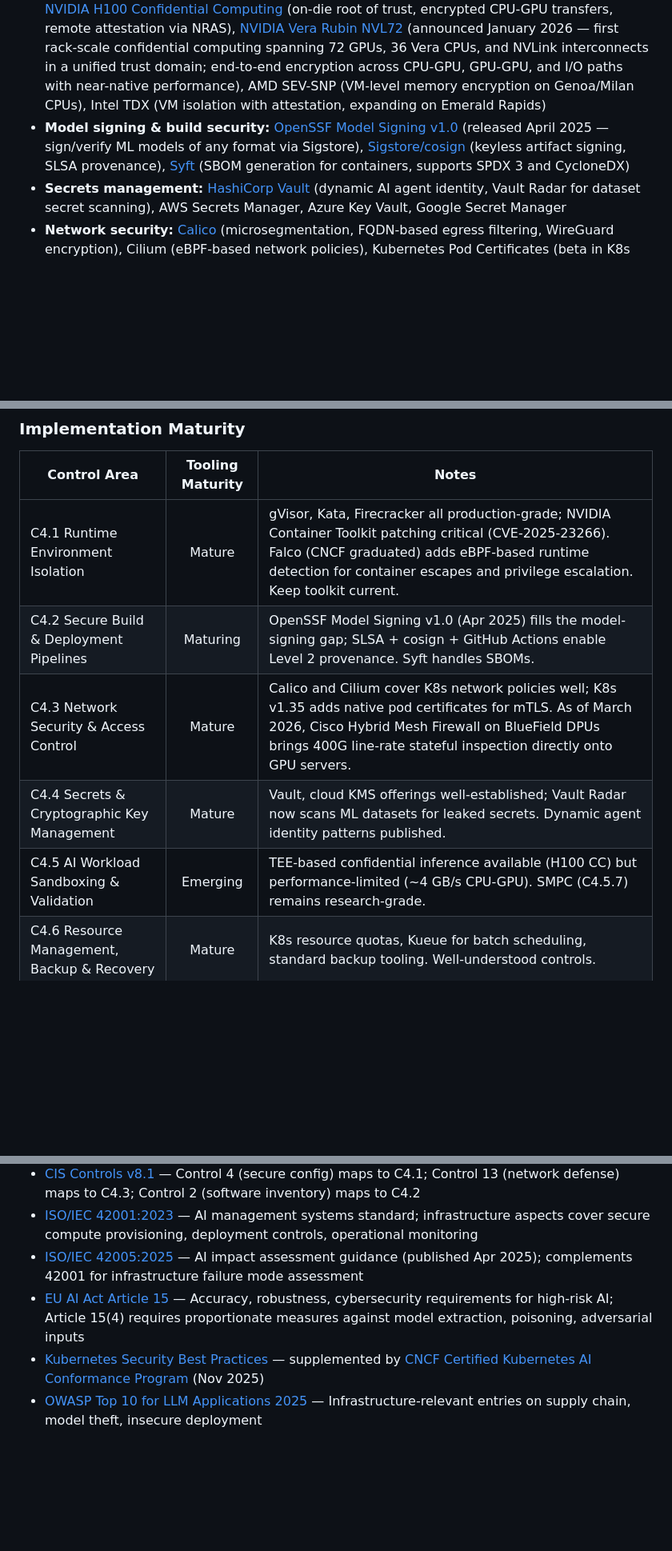
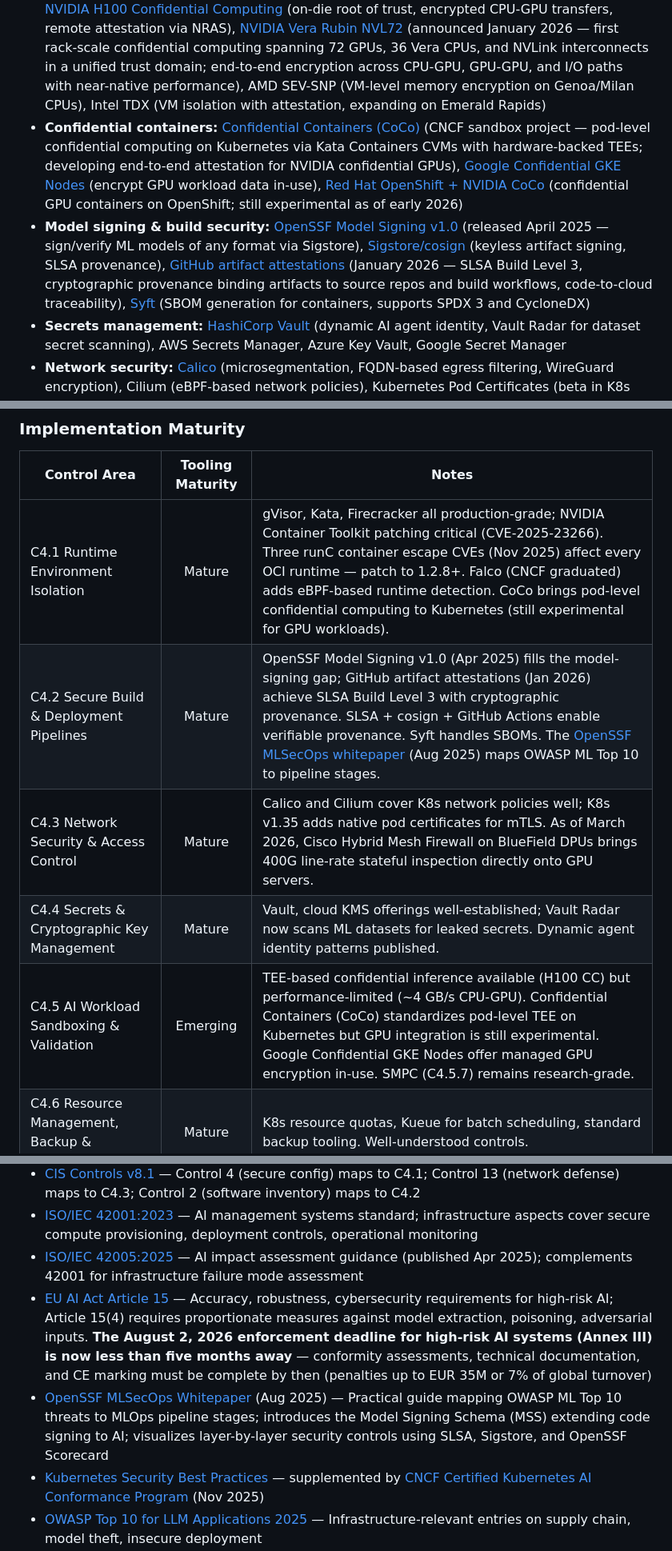
Before and after one commit to z4l1nux/AISVSwise, a Markdown page: wiki/C04-Infrastructure.md, 3 parts joined by grey strips. Shown at 80% size. Rendered like a GitHub page; blank space fills up the shorter version.

Commit message:
wiki: freshen up C04 infrastructure chapter index with runC CVEs, CoCo, SLSA L3 (#544)

```diff
--- a/wiki/C04-Infrastructure.md
+++ b/wiki/C04-Infrastructure.md
@@ -62,7 +65,8 @@ Current tools, frameworks, and libraries that help implement these controls:
 
 - **Container isolation:** [gVisor](https://gvisor.dev/) (user-space kernel, used by Modal for AI sandboxing), [Kata Containers](https://katacontainers.io/) (lightweight VMs, 2M+ AI workloads/month at Northflank), [Firecracker](https://firecracker-microvm.github.io/) (Rust-based microVMs, ~100ms boot, used by E2B for AI agent sandboxing), [Edera Protect](https://edera.dev/) (K8s-native container isolation via lightweight VMs)
 - **GPU security:** [NVIDIA MIG](https://www.nvidia.com/en-us/technologies/multi-instance-gpu/) (up to 7 hardware-isolated GPU instances on A100/H100/H200), [NVIDIA H100 Confidential Computing](https://developer.nvidia.com/blog/confidential-computing-on-h100-gpus-for-secure-and-trustworthy-ai/) (on-die root of trust, encrypted CPU-GPU transfers, remote attestation via NRAS), [NVIDIA Vera Rubin NVL72](https://www.nvidia.com/en-us/data-center/vera-rubin-nvl72/) (announced January 2026 — first rack-scale confidential computing spanning 72 GPUs, 36 Vera CPUs, and NVLink interconnects in a unified trust domain; end-to-end encryption across CPU-GPU, GPU-GPU, and I/O paths with near-native performance), AMD SEV-SNP (VM-level memory encryption on Genoa/Milan CPUs), Intel TDX (VM isolation with attestation, expanding on Emerald Rapids)
-- **Model signing & build security:** [OpenSSF Model Signing v1.0](https://github.com/sigstore/model-transparency) (released April 2025 — sign/verify ML models of any format via Sigstore), [Sigstore/cosign](https://www.sigstore.dev/) (keyless artifact signing, SLSA provenance), [Syft](https://github.com/anchore/syft) (SBOM generation for containers, supports SPDX 3 and CycloneDX)
+- **Confidential containers:** [Confidential Containers (CoCo)](https://github.com/confidential-containers) (CNCF sandbox project — pod-level confidential computing on Kubernetes via Kata Containers CVMs with hardware-backed TEEs; developing end-to-end attestation for NVIDIA confidential GPUs), [Google Confidential GKE Nodes](https://docs.cloud.google.com/kubernetes-engine/docs/how-to/gpus-confidential-nodes) (encrypt GPU workload data in-use), [Red Hat OpenShift + NVIDIA CoCo](https://www.redhat.com/en/blog/power-confidential-containers-red-hat-openshift-nvidia-gpus) (confidential GPU containers on OpenShift; still experimental as of early 2026)
+- **Model signing & build security:** [OpenSSF Model Signing v1.0](https://github.com/sigstore/model-transparency) (released April 2025 — sign/verify ML models of any format via Sigstore), [Sigstore/cosign](https://www.sigstore.dev/) (keyless artifact signing, SLSA provenance), [GitHub artifact attestations](https://github.blog/changelog/2026-01-20-strengthen-your-supply-chain-with-code-to-cloud-traceability-and-slsa-build-level-3-security/) (January 2026 — SLSA Build Level 3, cryptographic provenance binding artifacts to source repos and build workflows, code-to-cloud traceability), [Syft](https://github.com/anchore/syft) (SBOM generation for containers, supports SPDX 3 and CycloneDX)
 - **Secrets management:** [HashiCorp Vault](https://www.hashicorp.com/en/blog/integrating-secret-hygiene-into-ai-and-ml-workflows) (dynamic AI agent identity, Vault Radar for dataset secret scanning), AWS Secrets Manager, Azure Key Vault, Google Secret Manager
 - **Network security:** [Calico](https://www.tigera.io/blog/securing-ai-workloads-in-kubernetes-why-traditional-network-security-isnt-enough/) (microsegmentation, FQDN-based egress filtering, WireGuard encryption), Cilium (eBPF-based network policies), Kubernetes Pod Certificates (beta in K8s v1.35 for native mTLS), [Cisco Hybrid Mesh Firewall on BlueField DPUs](https://newsroom.cisco.com/c/r/newsroom/en/us/a/y2026/m03/cisco-secure-ai-factory-with-nvidia-GTC-2026.html) (March 2026 — 400G line-rate stateful inspection on GPU servers, policy enforcement at the DPU without consuming CPU/GPU resources)
 - **Runtime threat detection:** [Falco](https://falco.org/) (CNCF graduated — eBPF-based runtime security for containers and K8s; detects privilege escalation, container escape, and anomalous system calls in real time), [Sysdig](https://sysdig.com/) (ML-enhanced threat detection and drift prevention built on Falco's runtime data)
@@ -74,11 +78,11 @@ Current tools, frameworks, and libraries that help implement these controls:
 
 | Control Area | Tooling Maturity | Notes |
 |--------------|:---:|-------|
-| C4.1 Runtime Environment Isolation | Mature | gVisor, Kata, Firecracker all production-grade; NVIDIA Container Toolkit patching critical (CVE-2025-23266). Falco (CNCF graduated) adds eBPF-based runtime detection for container escapes and privilege escalation. Keep toolkit current. |
-| C4.2 Secure Build & Deployment Pipelines | Maturing | OpenSSF Model Signing v1.0 (Apr 2025) fills the model-signing gap; SLSA + cosign + GitHub Actions enable Level 2 provenance. Syft handles SBOMs. |
+| C4.1 Runtime Environment Isolation | Mature | gVisor, Kata, Firecracker all production-grade; NVIDIA Container Toolkit patching critical (CVE-2025-23266). Three runC container escape CVEs (Nov 2025) affect every OCI runtime — patch to 1.2.8+. Falco (CNCF graduated) adds eBPF-based runtime detection. CoCo brings pod-level confidential computing to Kubernetes (still experimental for GPU workloads). |
+| C4.2 Secure Build & Deployment Pipelines | Mature | OpenSSF Model Signing v1.0 (Apr 2025) fills the model-signing gap; GitHub artifact attestations (Jan 2026) achieve SLSA Build Level 3 with cryptographic provenance. SLSA + cosign + GitHub Actions enable verifiable provenance. Syft handles SBOMs. The [OpenSSF MLSecOps whitepaper](https://openssf.org/blog/2025/08/05/visualizing-secure-mlops-mlsecops-a-practical-guide-for-building-robust-ai-ml-pipeline-security/) (Aug 2025) maps OWASP ML Top 10 to pipeline stages. |
 | C4.3 Network Security & Access Control | Mature | Calico and Cilium cover K8s network policies well; K8s v1.35 adds native pod certificates for mTLS. As of March 2026, Cisco Hybrid Mesh Firewall on BlueField DPUs brings 400G line-rate stateful inspection directly onto GPU servers. |
 | C4.4 Secrets & Cryptographic Key Management | Mature | Vault, cloud KMS offerings well-established; Vault Radar now scans ML datasets for leaked secrets. Dynamic agent identity patterns published. |
-| C4.5 AI Workload Sandboxing & Validation | Emerging | TEE-based confidential inference available (H100 CC) but performance-limited (~4 GB/s CPU-GPU). SMPC (C4.5.7) remains research-grade. |
+| C4.5 AI Workload Sandboxing & Validation | Emerging | TEE-based confidential inference available (H100 CC) but performance-limited (~4 GB/s CPU-GPU). Confidential Containers (CoCo) standardizes pod-level TEE on Kubernetes but GPU integration is still experimental. Google Confidential GKE Nodes offer managed GPU encryption in-use. SMPC (C4.5.7) remains research-grade. |
 | C4.6 Resource Management, Backup & Recovery | Mature | K8s resource quotas, Kueue for batch scheduling, standard backup tooling. Well-understood controls. |
 | C4.7 AI Hardware Security | Maturing | MIG provides partition-level isolation but not encryption. H100 CC adds hardware TEE with throughput tradeoffs. The Vera Rubin NVL72 (January 2026) extends confidential computing to rack-scale with near-native performance. GPUHammer underscores the need for ECC memory on all AI accelerators. |
 | C4.8 Edge & Distributed AI Security | Emerging | Apple Core ML encryption works but is platform-specific; no universal model encryption standard. Byzantine fault tolerance (C4.8.5) and on-device anti-extraction (C4.8.7) have limited production tooling. |
@@ -106,7 +111,8 @@ Current tools, frameworks, and libraries that help implement these controls:
 - [CIS Controls v8.1](https://www.cisecurity.org/controls/v8) — Control 4 (secure config) maps to C4.1; Control 13 (network defense) maps to C4.3; Control 2 (software inventory) maps to C4.2
 - [ISO/IEC 42001:2023](https://www.iso.org/standard/81230.html) — AI management systems standard; infrastructure aspects cover secure compute provisioning, deployment controls, operational monitoring
 - [ISO/IEC 42005:2025](https://www.iso.org/standard/44545.html) — AI impact assessment guidance (published Apr 2025); complements 42001 for infrastructure failure mode assessment
-- [EU AI Act Article 15](https://artificialintelligenceact.eu/section/3-2/) — Accuracy, robustness, cybersecurity requirements for high-risk AI; Article 15(4) requires proportionate measures against model extraction, poisoning, adversarial inputs
+- [EU AI Act Article 15](https://artificialintelligenceact.eu/section/3-2/) — Accuracy, robustness, cybersecurity requirements for high-risk AI; Article 15(4) requires proportionate measures against model extraction, poisoning, adversarial inputs. **The August 2, 2026 enforcement deadline for high-risk AI systems (Annex III) is now less than five months away** — conformity assessments, technical documentation, and CE marking must be complete by then (penalties up to EUR 35M or 7% of global turnover)
+- [OpenSSF MLSecOps Whitepaper](https://openssf.org/blog/2025/08/05/visualizing-secure-mlops-mlsecops-a-practical-guide-for-building-robust-ai-ml-pipeline-security/) (Aug 2025) — Practical guide mapping OWASP ML Top 10 threats to MLOps pipeline stages; introduces the Model Signing Schema (MSS) extending code signing to AI; visualizes layer-by-layer security controls using SLSA, Sigstore, and OpenSSF Scorecard
 - [Kubernetes Security Best Practices](https://kubernetes.io/docs/concepts/security/) — supplemented by [CNCF Certified Kubernetes AI Conformance Program](https://www.cncf.io/announcements/2025/11/11/cncf-launches-certified-kubernetes-ai-conformance-program-to-standardize-ai-workloads-on-kubernetes/) (Nov 2025)
 - [OWASP Top 10 for LLM Applications 2025](https://genai.owasp.org/llm-top-10/) — Infrastructure-relevant entries on supply chain, model theft, insecure deployment
 
```
Also changed, not shown: other parts of wiki/C04-Infrastructure.md (+6 -2 lines).
